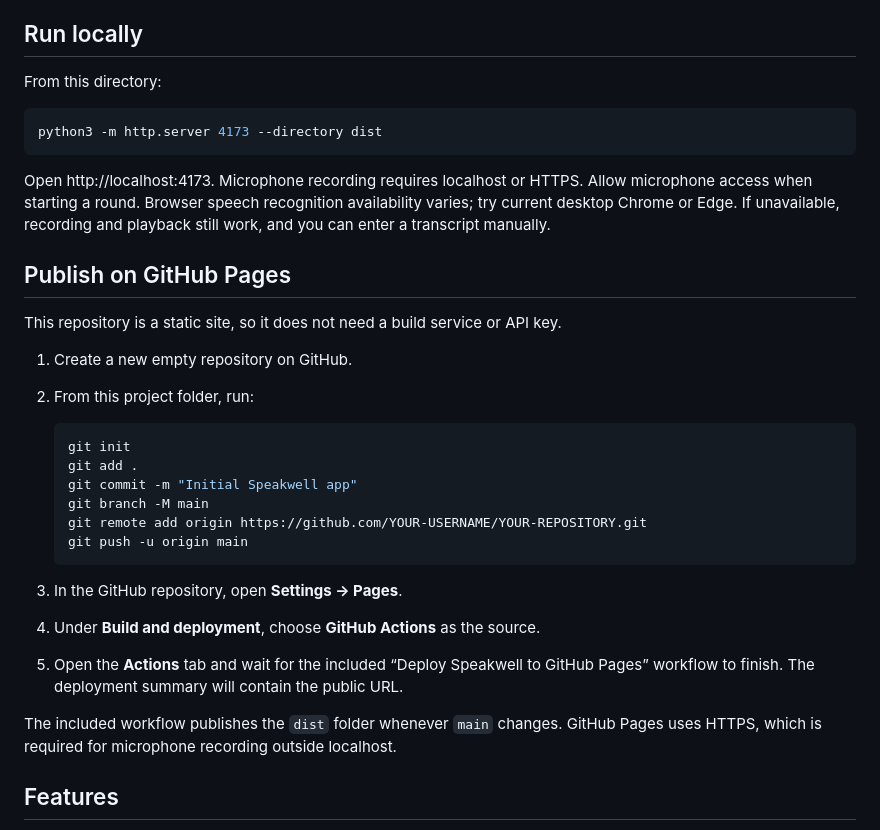
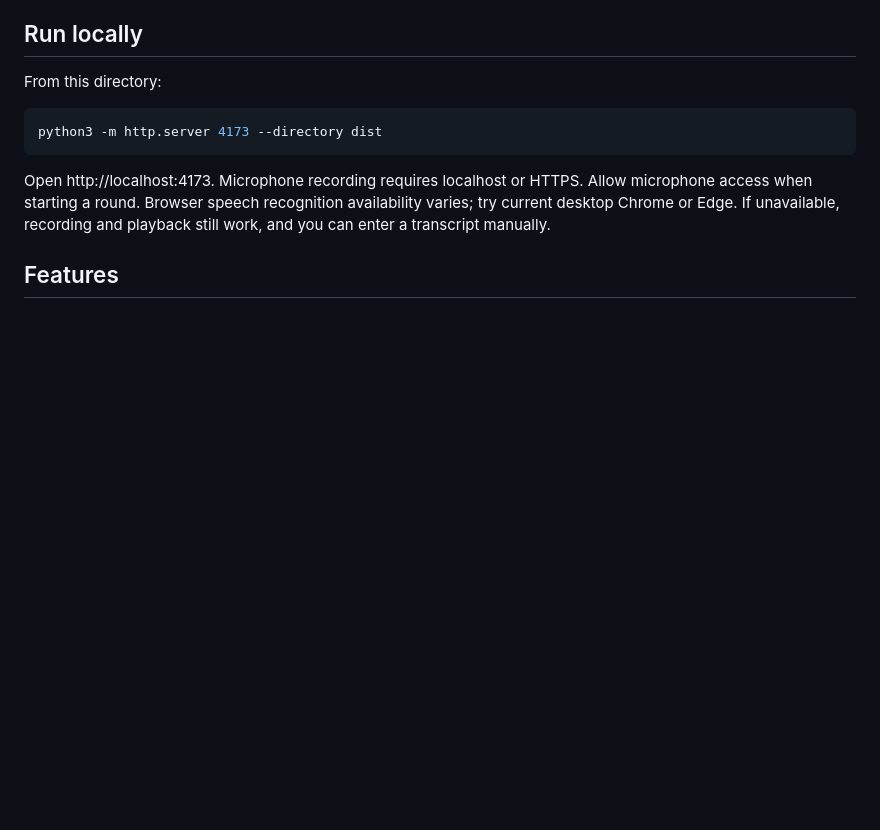
Before and after one commit to lucaszhang123/Speakwell, a Markdown page: README.md, the part around the change. Drawn GitHub-style; blank space fills up the shorter version.

````diff
--- a/README.md
+++ b/README.md
@@ -11,28 +11,6 @@ python3 -m http.server 4173 --directory dist
 ```
 
 Open http://localhost:4173. Microphone recording requires localhost or HTTPS. Allow microphone access when starting a round. Browser speech recognition availability varies; try current desktop Chrome or Edge. If unavailable, recording and playback still work, and you can enter a transcript manually.
-
-## Publish on GitHub Pages
-
-This repository is a static site, so it does not need a build service or API key.
-
-1. Create a new empty repository on GitHub.
-2. From this project folder, run:
-
-   ```sh
-   git init
-   git add .
-   git commit -m "Initial Speakwell app"
-   git branch -M main
-   git remote add origin https://github.com/YOUR-USERNAME/YOUR-REPOSITORY.git
-   git push -u origin main
-   ```
-
-3. In the GitHub repository, open **Settings → Pages**.
-4. Under **Build and deployment**, choose **GitHub Actions** as the source.
-5. Open the **Actions** tab and wait for the included “Deploy Speakwell to GitHub Pages” workflow to finish. The deployment summary will contain the public URL.
-
-The included workflow publishes the `dist` folder whenever `main` changes. GitHub Pages uses HTTPS, which is required for microphone recording outside localhost.
 
 ## Features
 
````
